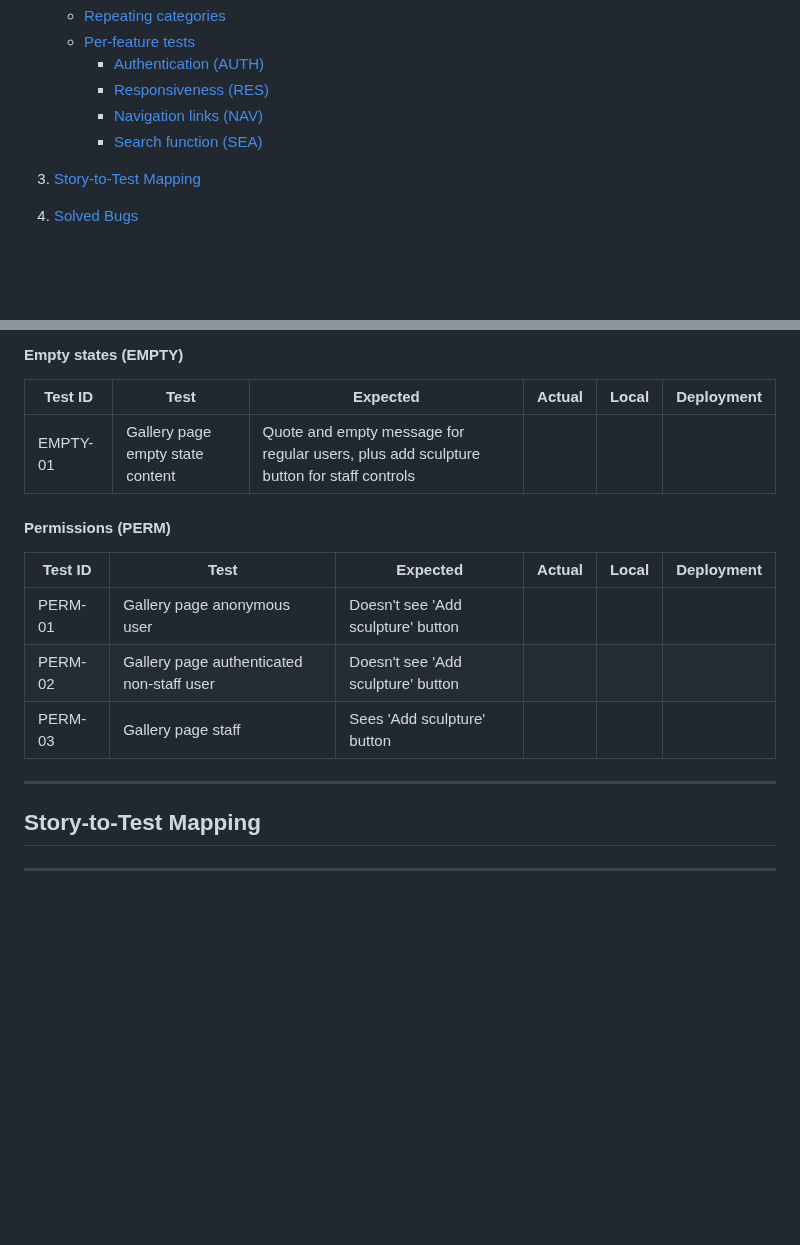
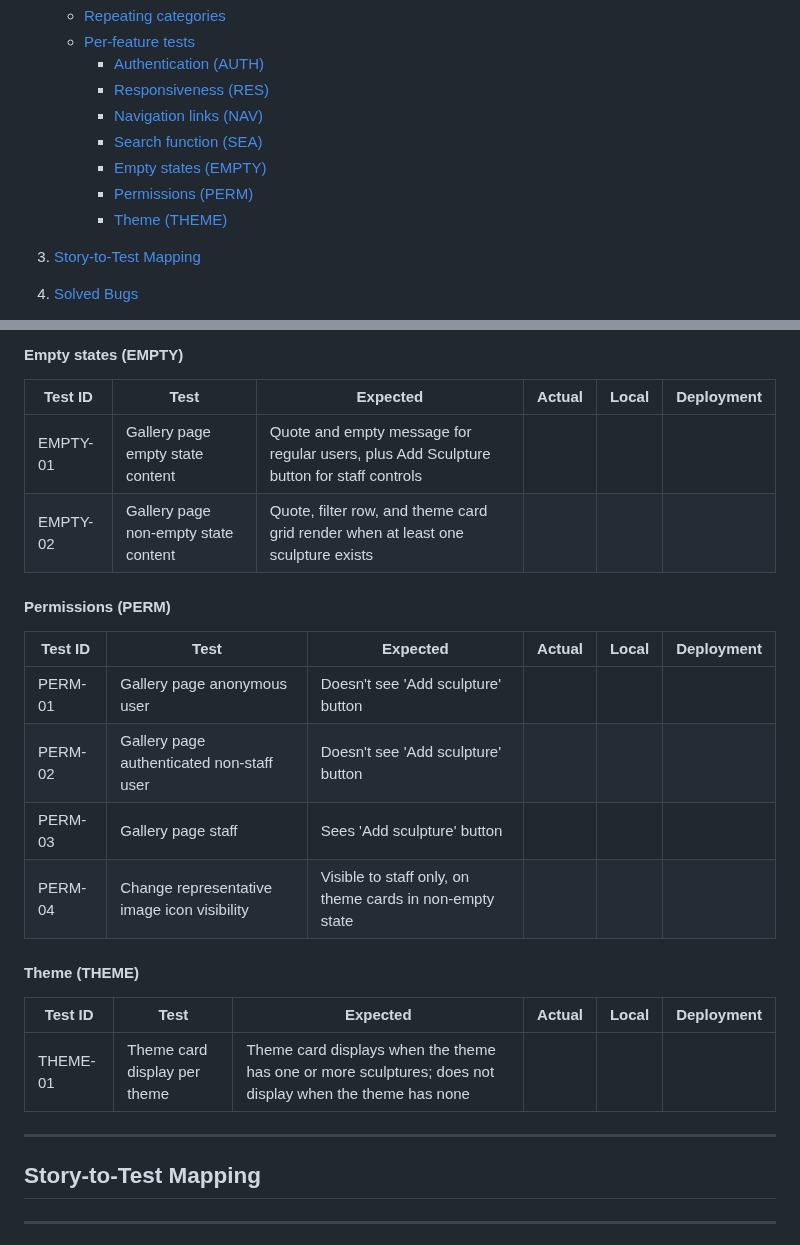
Before and after one commit to VeronicaTeodorof/timefull-timeless, a Markdown page: TESTING.md, 2 parts joined by grey strips. GitHub-like rendering; blank space fills up the shorter version.

Commit message:
docs: add test matrices for gallery page features

```diff
--- a/TESTING.md
+++ b/TESTING.md
@@ -12,6 +12,9 @@
      - [Responsiveness (RES)](#responsiveness-res)
      - [Navigation links (NAV)](#navigation-links-nav)
      - [Search function (SEA)](#search-function-sea)
+     - [Empty states (EMPTY)](#empty-states-empty)
+     - [Permissions (PERM)](#permissions-perm)
+     - [Theme (THEME)](#theme-theme)
 3. [Story-to-Test Mapping](#story-to-test-mapping)
 4. [Solved Bugs](#solved-bugs)
 5. [Known Bugs / Limitations](#known-bugs--limitations)
@@ -202,7 +205,8 @@ Two tests were written to capture this:
 
 | Test ID | Test | Expected | Actual | Local | Deployment |
 |---------|------|----------|--------|-------|------------|
-| EMPTY-01 | Gallery page empty state content | Quote and empty message for regular users, plus add sculpture button for staff controls | | | |
+| EMPTY-01 | Gallery page empty state content | Quote and empty message for regular users, plus Add Sculpture button for staff controls | | | |
+| EMPTY-02 | Gallery page non-empty state content | Quote, filter row, and theme card grid render when at least one sculpture exists | | | |
 
 #### Permissions (PERM)
 
@@ -211,7 +215,16 @@ Two tests were written to capture this:
 | PERM-01 | Gallery page anonymous user | Doesn't see 'Add sculpture' button | | | |
 | PERM-02 | Gallery page authenticated non-staff user | Doesn't see 'Add sculpture' button | | | |
 | PERM-03 | Gallery page staff | Sees 'Add sculpture' button | | | |
+| PERM-04 | Change representative image icon visibility | Visible to staff only, on theme cards in non-empty state | | | |
+
+#### Theme (THEME)
+
+| Test ID | Test | Expected | Actual | Local | Deployment |
+|---------|------|----------|--------|-------|------------|
+| THEME-01 | Theme card display per theme | Theme card displays when the theme has one or more sculptures; does not display when the theme has none | | | |
+
 ---
+
 
 ## Story-to-Test Mapping
 
```
